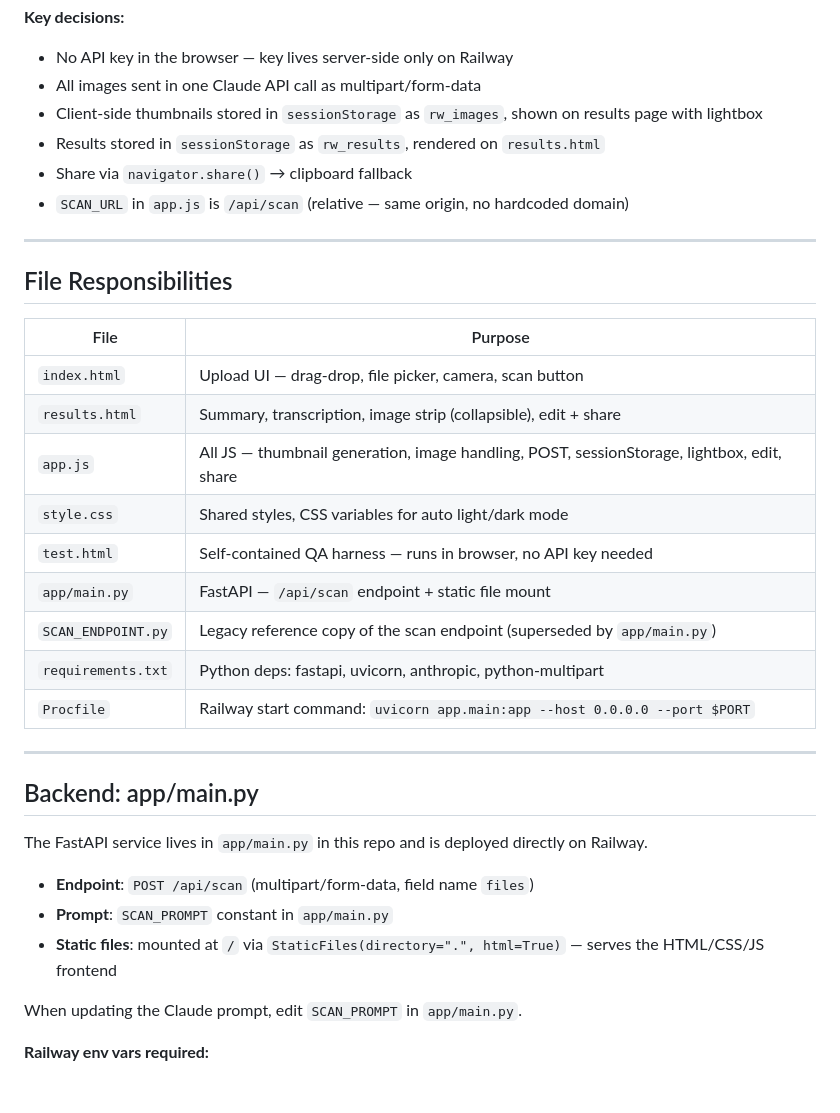
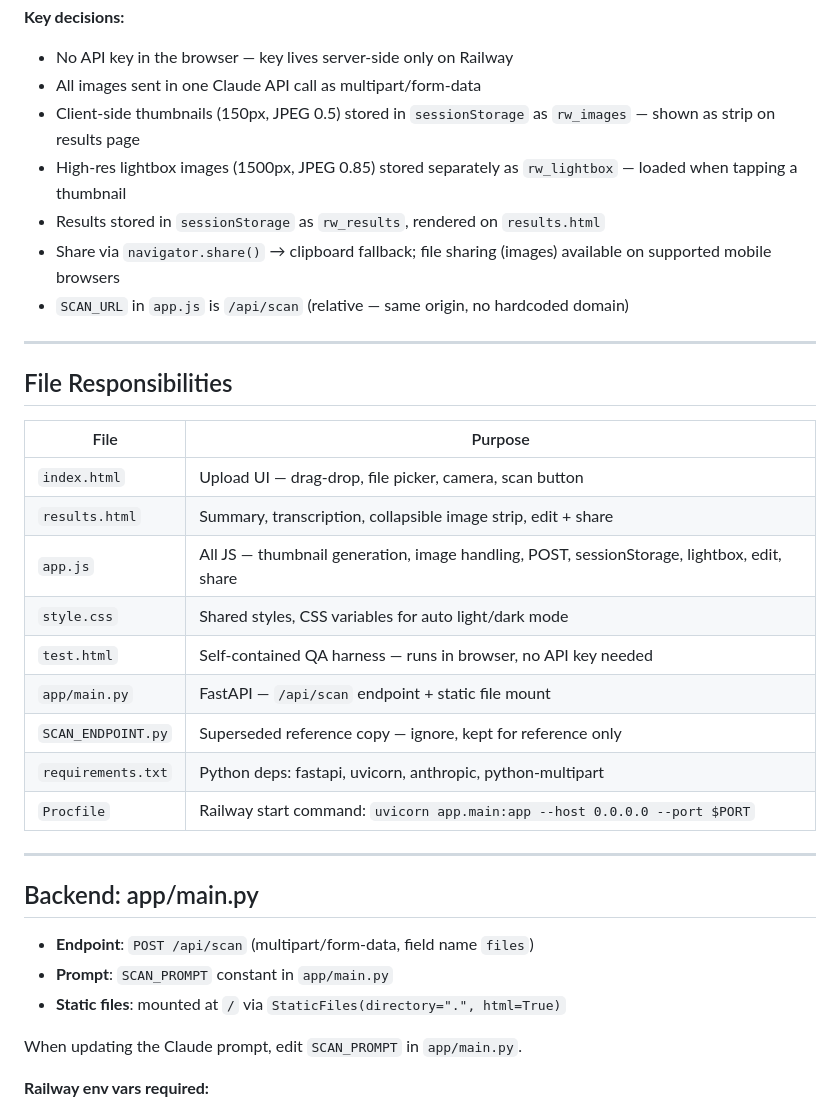
Before and after one commit to sapeur49/note-scanner, a Markdown page: CLAUDE.md, the part around one of its changes. Drawn GitHub-style.

```diff
--- a/CLAUDE.md
+++ b/CLAUDE.md
@@ -23,9 +23,10 @@ Railway (personal account) — single service from this repo
 **Key decisions:**
 - No API key in the browser — key lives server-side only on Railway
 - All images sent in one Claude API call as multipart/form-data
-- Client-side thumbnails stored in `sessionStorage` as `rw_images`, shown on results page with lightbox
+- Client-side thumbnails (150px, JPEG 0.5) stored in `sessionStorage` as `rw_images` — shown as strip on results page
+- High-res lightbox images (1500px, JPEG 0.85) stored separately as `rw_lightbox` — loaded when tapping a thumbnail
 - Results stored in `sessionStorage` as `rw_results`, rendered on `results.html`
-- Share via `navigator.share()` → clipboard fallback
+- Share via `navigator.share()` → clipboard fallback; file sharing (images) available on supported mobile browsers
 - `SCAN_URL` in `app.js` is `/api/scan` (relative — same origin, no hardcoded domain)
 
 ---
@@ -35,12 +36,12 @@ Railway (personal account) — single service from this repo
 | File | Purpose |
 |---|---|
 | `index.html` | Upload UI — drag-drop, file picker, camera, scan button |
-| `results.html` | Summary, transcription, image strip (collapsible), edit + share |
+| `results.html` | Summary, transcription, collapsible image strip, edit + share |
 | `app.js` | All JS — thumbnail generation, image handling, POST, sessionStorage, lightbox, edit, share |
 | `style.css` | Shared styles, CSS variables for auto light/dark mode |
 | `test.html` | Self-contained QA harness — runs in browser, no API key needed |
 | `app/main.py` | FastAPI — `/api/scan` endpoint + static file mount |
-| `SCAN_ENDPOINT.py` | Legacy reference copy of the scan endpoint (superseded by `app/main.py`) |
+| `SCAN_ENDPOINT.py` | Superseded reference copy — ignore, kept for reference only |
 | `requirements.txt` | Python deps: fastapi, uvicorn, anthropic, python-multipart |
 | `Procfile` | Railway start command: `uvicorn app.main:app --host 0.0.0.0 --port $PORT` |
 
@@ -48,11 +49,9 @@ Railway (personal account) — single service from this repo
 
 ## Backend: app/main.py
 
-The FastAPI service lives in `app/main.py` in this repo and is deployed directly on Railway.
-
 - **Endpoint**: `POST /api/scan` (multipart/form-data, field name `files`)
 - **Prompt**: `SCAN_PROMPT` constant in `app/main.py`
-- **Static files**: mounted at `/` via `StaticFiles(directory=".", html=True)` — serves the HTML/CSS/JS frontend
+- **Static files**: mounted at `/` via `StaticFiles(directory=".", html=True)`
 
 When updating the Claude prompt, edit `SCAN_PROMPT` in `app/main.py`.
 
```
Also changed, not shown: other parts of CLAUDE.md (+13 -11 lines).
